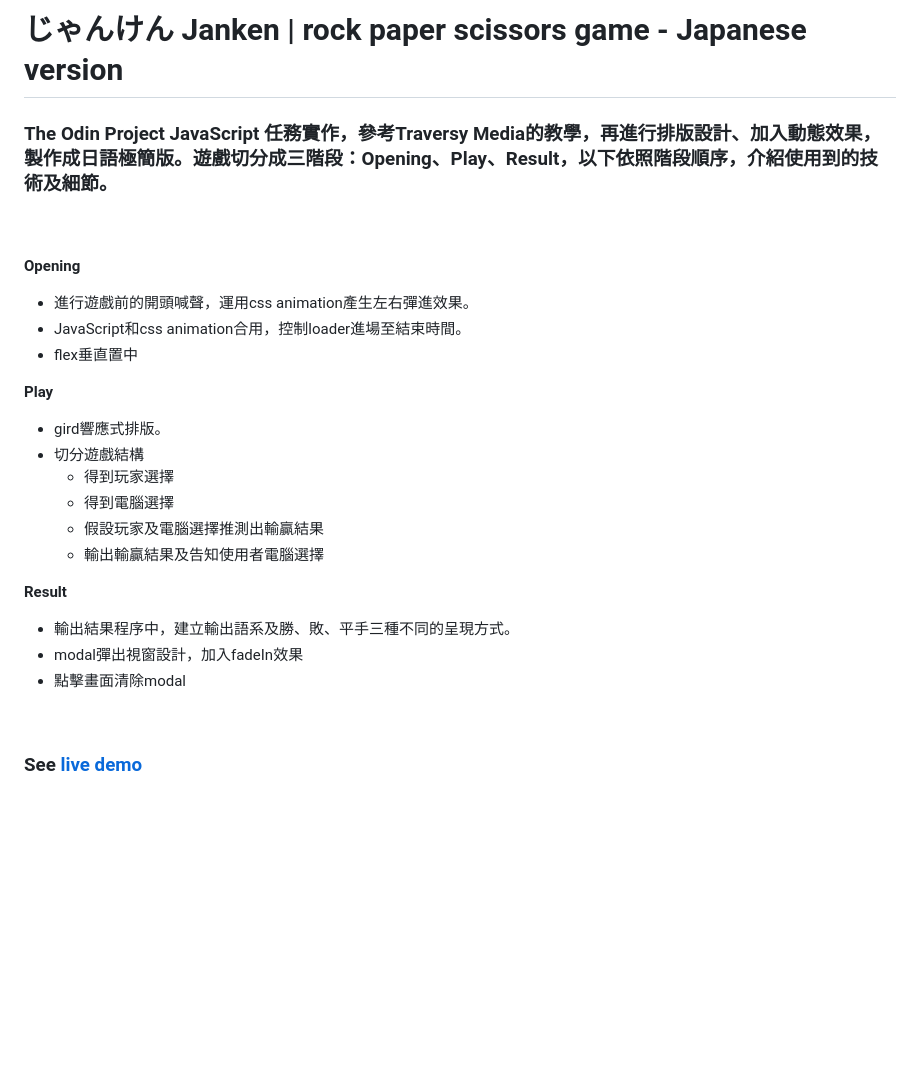
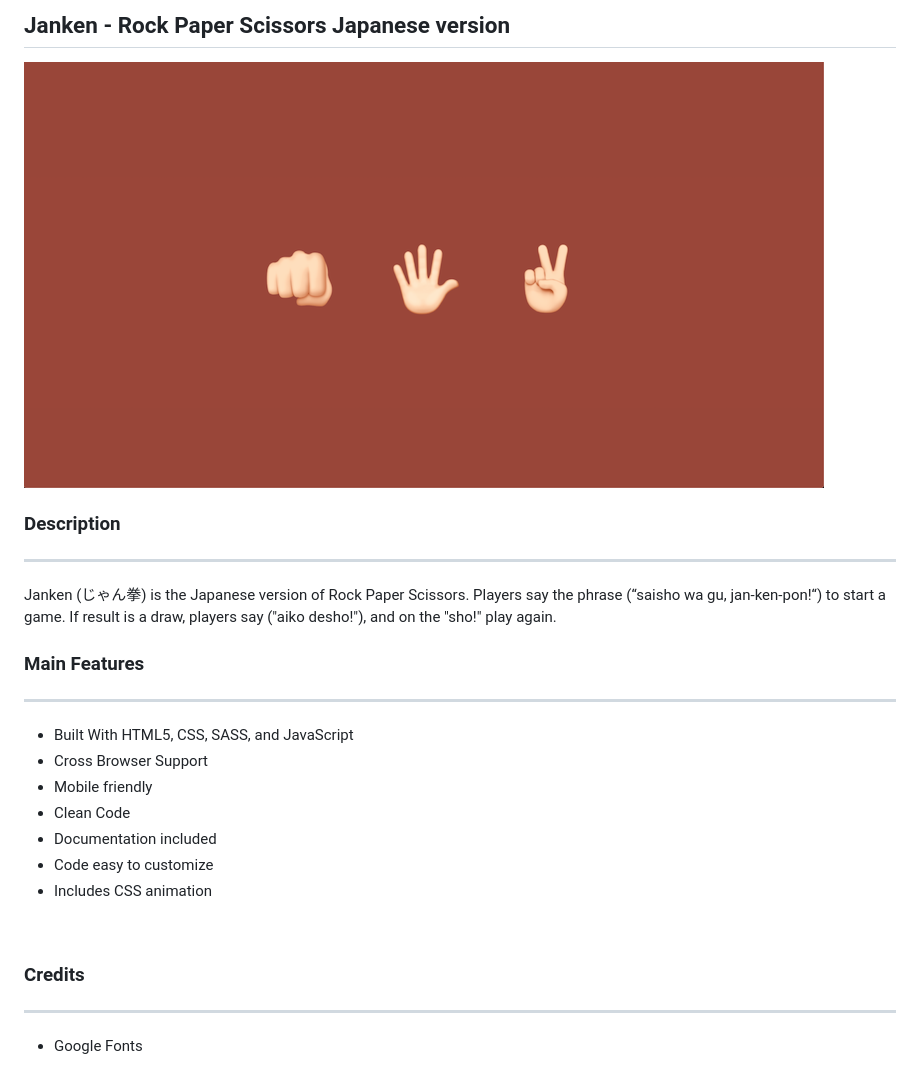
Before and after one commit to erxxx4321/Janken, a Markdown page: README.md, the part around the change. GitHub-like rendering; pictures changed too: demo.png (added); blank space fills up the shorter version.

```diff
--- a/README.md
+++ b/README.md
@@ -1,26 +1,23 @@
-# じゃんけん Janken | rock paper scissors game - Japanese version
+## Janken -  Rock Paper Scissors Japanese version
 
-### The Odin Project JavaScript 任務實作，參考Traversy Media的教學，再進行排版設計、加入動態效果，製作成日語極簡版。遊戲切分成三階段：Opening、Play、Result，以下依照階段順序，介紹使用到的技術及細節。
-<br>
+[![demo](demo.png)](https://kaorihata.github.io/Janken/)
 <br>
 
-**Opening**
-* 進行遊戲前的開頭喊聲，運用css animation產生左右彈進效果。
-* JavaScript和css animation合用，控制loader進場至結束時間。
-* flex垂直置中
+### Description
+---
+Janken (じゃん拳) is the Japanese version of Rock Paper Scissors. Players say the phrase (“saisho wa gu, jan-ken-pon!“) to start a game. If result is a draw, players say ("aiko desho!"), and on the "sho!" play again.
 
-**Play**
-* gird響應式排版。
-* 切分遊戲結構
-  * 得到玩家選擇
-  * 得到電腦選擇
-  * 假設玩家及電腦選擇推測出輸贏結果
-  * 輸出輸贏結果及告知使用者電腦選擇
-
-**Result**
-* 輸出結果程序中，建立輸出語系及勝、敗、平手三種不同的呈現方式。
-* modal彈出視窗設計，加入fadeIn效果
-* 點擊畫面清除modal
+### Main Features
+---
+- Built With HTML5, CSS, SASS, and JavaScript
+- Cross Browser Support
+- Mobile friendly
+- Clean Code
+- Documentation included
+- Code easy to customize
+- Includes CSS animation
 <br>
 
-### See [live demo](https://yvonnechin.github.io/Janken/.)
+### Credits
+---
+- Google Fonts
```
Also changed, not shown: 2 other files.
